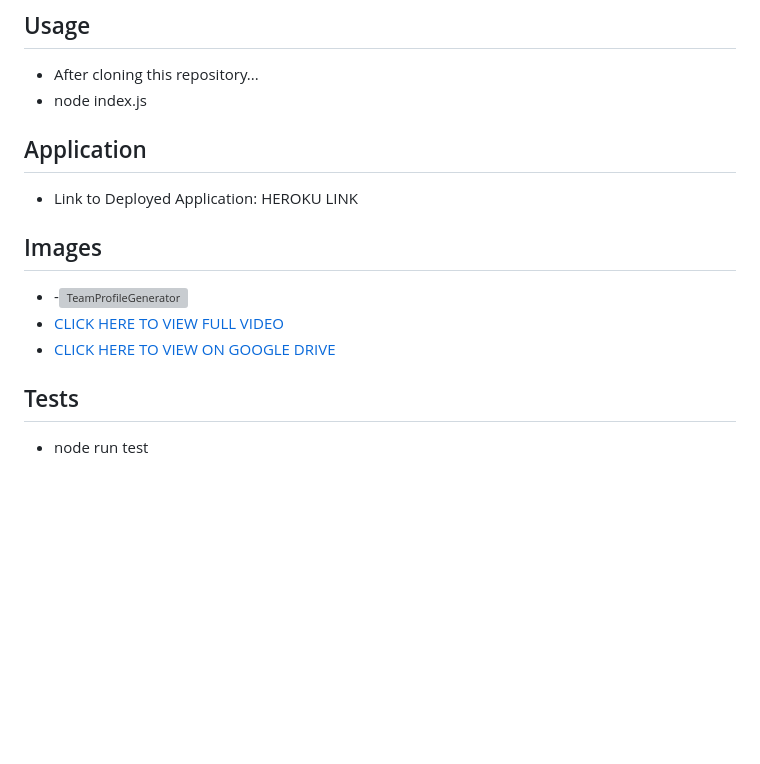
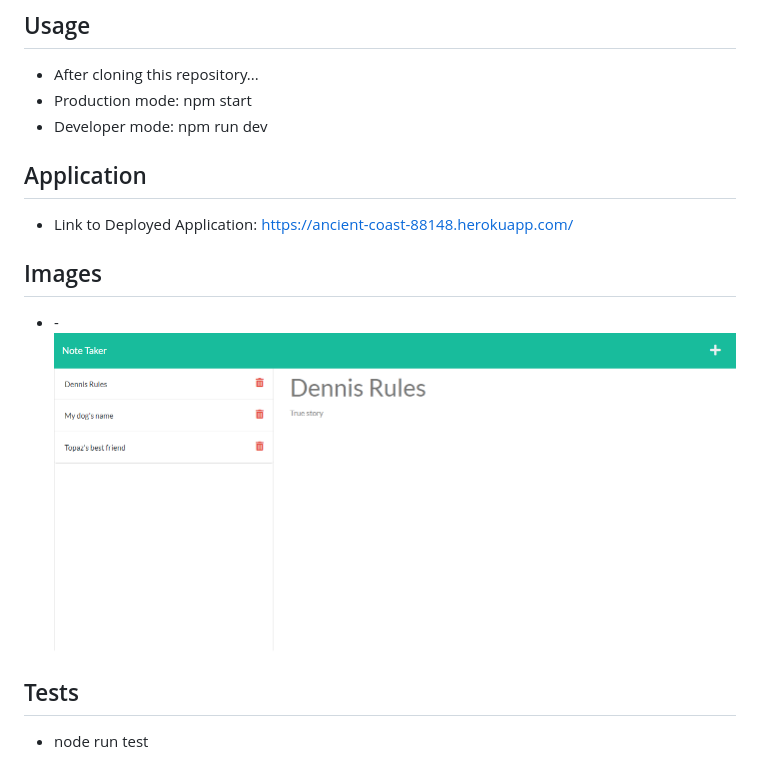
Before and after one commit to DLittlefield81/NoteTaker, a Markdown page: README.md, the part around the change. Drawn GitHub-style; pictures changed too: assets/images/NoteTaker.png (added); blank space fills up the shorter version; grey boxes are pictures that could not be loaded.

Commit message:
added error message, updated readme

```diff
--- a/README.md
+++ b/README.md
@@ -31,17 +31,15 @@ Follow these steps to install this project on your local machine.
 
 ## Usage
 - After cloning this repository...
-- node index.js
-
+- Production mode: npm start
+- Developer mode: npm run dev
 
 ## Application
-- Link to Deployed Application: HEROKU LINK
+- Link to Deployed Application: https://ancient-coast-88148.herokuapp.com/
 
 
 ## Images
-- -![TeamProfileGenerator](./assets/images/NoteTaker.gif)
-- [CLICK HERE TO VIEW FULL VIDEO](./assets/images/NoteTaker.webm)
-- [CLICK HERE TO VIEW ON GOOGLE DRIVE](./assets/images/NoteTaker.webm)
+- -![TeamProfileGenerator](./assets/images/NoteTaker.png)
 
 
 ## Tests
```
Also changed, not shown: public/assets/images/404.gif (added), 5 other files.
